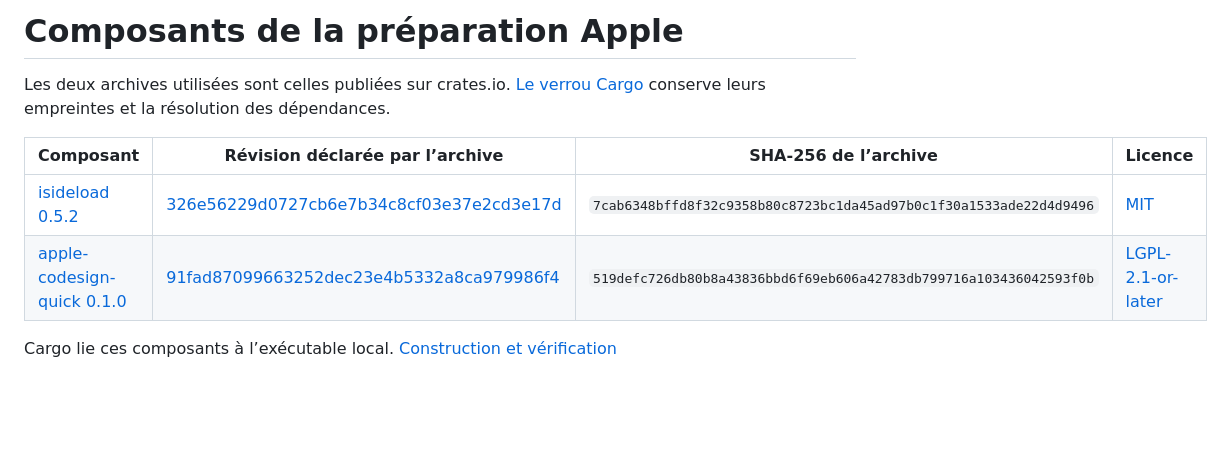
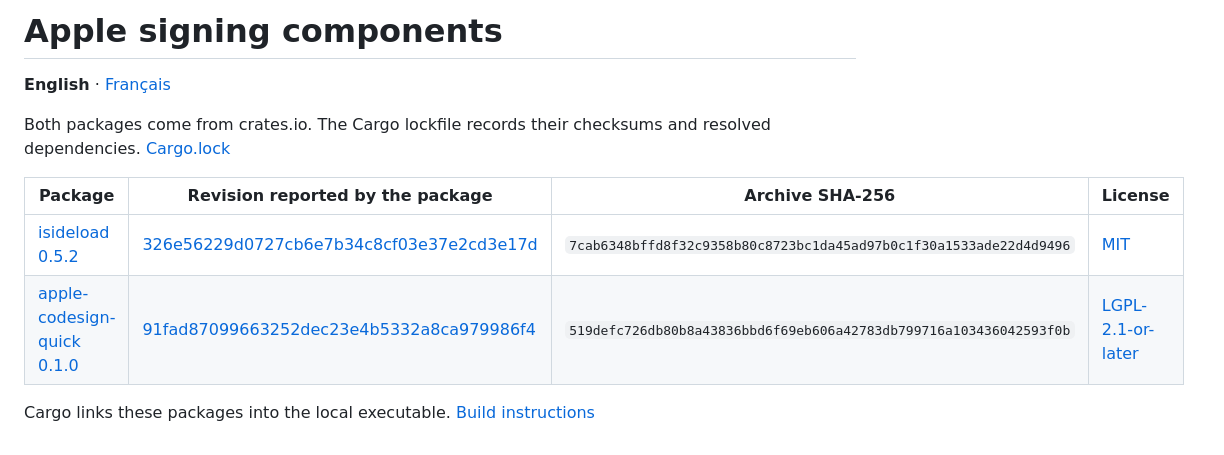
Before and after one commit to mgminformatique/mgm-phone-harness-ios-kali, a Markdown page: installer/notices/README.md, the part around the change. Rendered like a GitHub page; blank space fills up the shorter version.

```diff
--- a/installer/notices/README.md
+++ b/installer/notices/README.md
@@ -1,10 +1,12 @@
-# Composants de la préparation Apple
+# Apple signing components
 
-Les deux archives utilisées sont celles publiées sur crates.io. [Le verrou Cargo](../Cargo.lock) conserve leurs empreintes et la résolution des dépendances.
+**English** · [Français](README.fr.md)
 
-| Composant | Révision déclarée par l’archive | SHA-256 de l’archive | Licence |
+Both packages come from crates.io. The Cargo lockfile records their checksums and resolved dependencies. [Cargo.lock](../Cargo.lock)
+
+| Package | Revision reported by the package | Archive SHA-256 | License |
 | --- | --- | --- | --- |
 | [isideload 0.5.2](https://crates.io/crates/isideload/0.5.2) | [326e56229d0727cb6e7b34c8cf03e37e2cd3e17d](https://github.com/nab138/isideload/tree/326e56229d0727cb6e7b34c8cf03e37e2cd3e17d) | `7cab6348bffd8f32c9358b80c8723bc1da45ad97b0c1f30a1533ade22d4d9496` | [MIT](isideload-MIT.txt) |
 | [apple-codesign-quick 0.1.0](https://crates.io/crates/apple-codesign-quick/0.1.0) | [91fad87099663252dec23e4b5332a8ca979986f4](https://github.com/Dadoum/apple-crates/tree/91fad87099663252dec23e4b5332a8ca979986f4) | `519defc726db80b8a43836bbd6f69eb606a42783db799716a103436042593f0b` | [LGPL-2.1-or-later](apple-codesign-quick-LGPL-2.1.txt) |
 
-Cargo lie ces composants à l’exécutable local. [Construction et vérification](../../README.md#compiler-et-vérifier)
+Cargo links these packages into the local executable. [Build instructions](../../README.md#getting-started)
```
Also changed, not shown: README.fr.md (added, +97 -0 lines), README.md (+33 -29 lines), installer/notices/README.fr.md (added, +12 -0 lines), media/codex-demo-en.gif (added), media/codex-demo-fr.gif (added), 1 other file.
